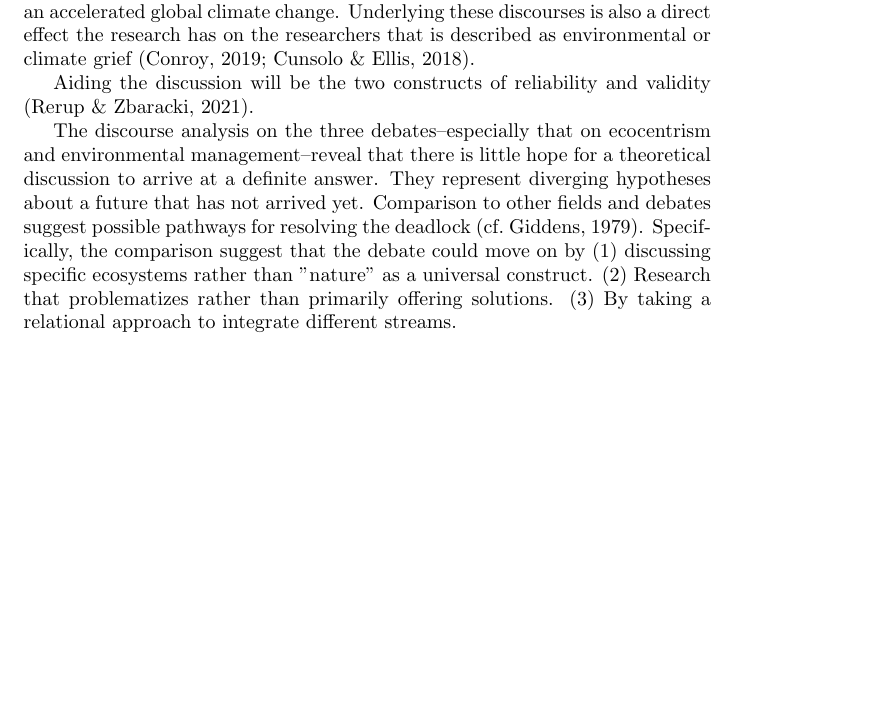
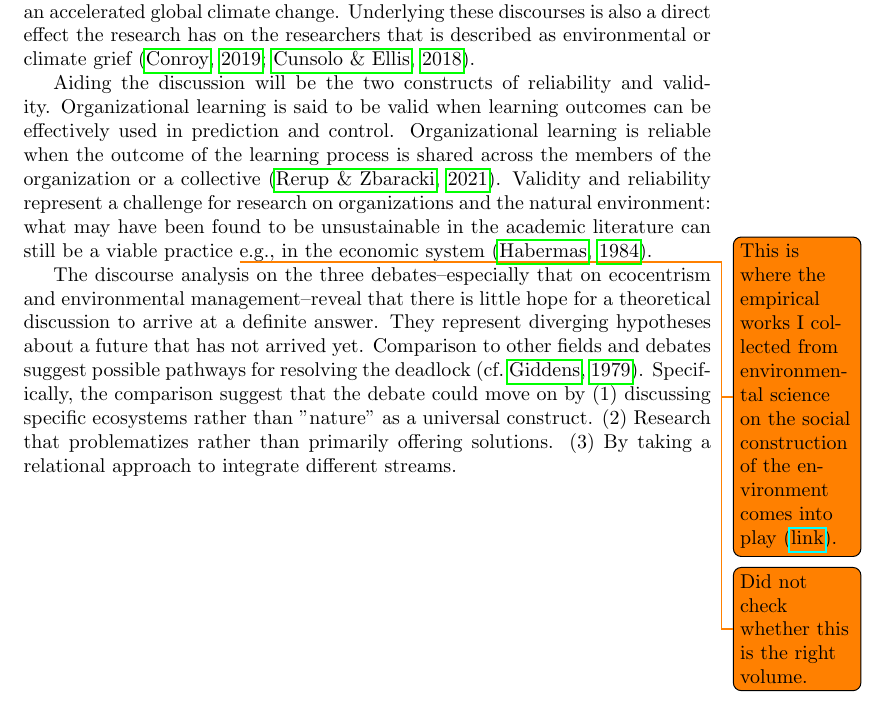
Before and after one commit to julianbarg/blurbs, a LaTeX document (2020-02-04/main.tex): part of page 2 of 4, cut so that both start at the same text, the shorter picture padded with empty space. Compiled offline with pdfLaTeX.

Commit message:
Reliability and validity added in a bit.

```diff
--- a/2020-02-04/main.tex
+++ b/2020-02-04/main.tex
@@ -3,6 +3,9 @@
 \usepackage[natbibapa]{apacite}
 % \usepackage{paracol}
 \usepackage{todonotes}
+\usepackage{hyperref}
+
+\newcommand\wikilink{\href{http://wiki.jbarg.net/Constructivism\%20\%26\%20Ecology.md\#environmental-science-stream}{link}}
 
 \title{Realistic Environmentalism}
 \author{Julian Barg}
@@ -25,7 +28,14 @@
 
 	At the heart of sustainability research, there are a number of debates that signify distinct epistemic communities, each forming around a disparate larger consensus \citep[cf.][]{KnorrCetina2000}. First, there is a rift between ecocentrism and the environmental management paradigm \citep{Purser1995}. Second, there is a divide between research focusing on solutions, and research describing problems. The divide between problems and solutions is related to strategizing among researchers with regard to hypothesized effects on the reader \citep{Westoby2019}. And finally, there is an underlying disagreement on strategies. Some papers suggest small, gradual changes, while other papers argue that only sweeping changes are suitable for addressing problems such as an accelerated global climate change. Underlying these discourses is also a direct effect the research has on the researchers that is described as environmental or climate grief \citep{Conroy2019,Cunsolo2018}.
 
-	Aiding the discussion will be the two constructs of reliability and validity \citep{Rerup2021}.
+	Aiding the discussion will be the two constructs of reliability and validity. Organizational learning is said to be valid when learning outcomes can be effectively used in prediction and control.
+	% For example, the research of the IPCC is valid, as it produces correct prediction on temperature and weather changes.
+	Organizational learning is reliable when the outcome of the learning process is shared across the members of the organization or a collective \citep{Rerup2021}.
+	% Climate denial in the Trump administration is an example of lack of reliability of knowledge.
+	Validity and reliability represent a challenge for research on organizations and the natural environment: what may have been found to be unsustainable in the academic literature can still be a viable practice
+	\todo{This is where the empirical works I collected from environmental science on the social construction of the environment comes into play (\wikilink).}
+	e.g., in the economic system \citep{Habermas1984}.
+	\todo{Did not check whether this is the right volume.}
 
 	The discourse analysis on the three debates--especially that on ecocentrism and environmental management--reveal that there is little hope for a theoretical discussion to arrive at a definite answer. They represent diverging hypotheses about a future that has not arrived yet. Comparison to other fields and debates suggest possible pathways for resolving the deadlock \citep[cf.][]{Giddens1979a}. Specifically, the comparison suggest that the debate could move on by (1) discussing specific ecosystems rather than "nature" as a universal construct. (2) Research that problematizes rather than primarily offering solutions. (3) By taking a relational approach to integrate different streams.
 
```
Also changed, not shown: 2020-02-04/bibliography.bib (+8 -0 lines), 2020-02-04/main.pdf.
